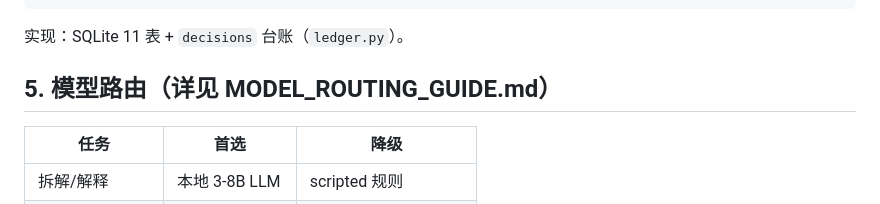
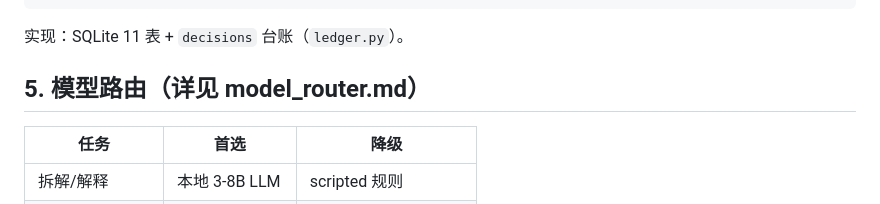
Before and after one commit to aidless/lifeplanner, a Markdown page: agent/ARCHITECTURE.md, the part around the change. Drawn GitHub-style.

```diff
--- a/agent/ARCHITECTURE.md
+++ b/agent/ARCHITECTURE.md
@@ -81,7 +81,7 @@ Review ── 修正 Goal/Metric/权重
 
 实现：SQLite 11 表 + `decisions` 台账（`ledger.py`）。
 
-## 5. 模型路由（详见 MODEL_ROUTING_GUIDE.md）
+## 5. 模型路由（详见 model_router.md）
 
 | 任务 | 首选 | 降级 |
 |---|---|---|
```
Also changed, not shown: README.md (+1 -1 lines).
